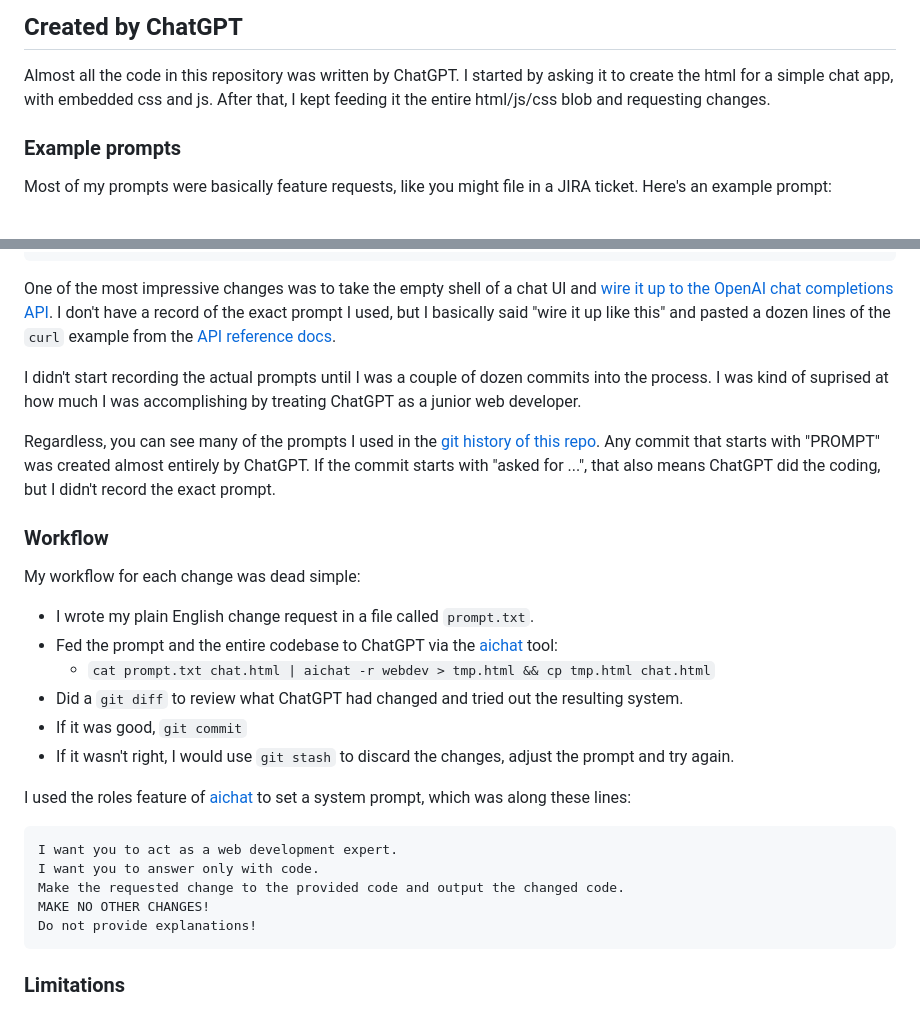
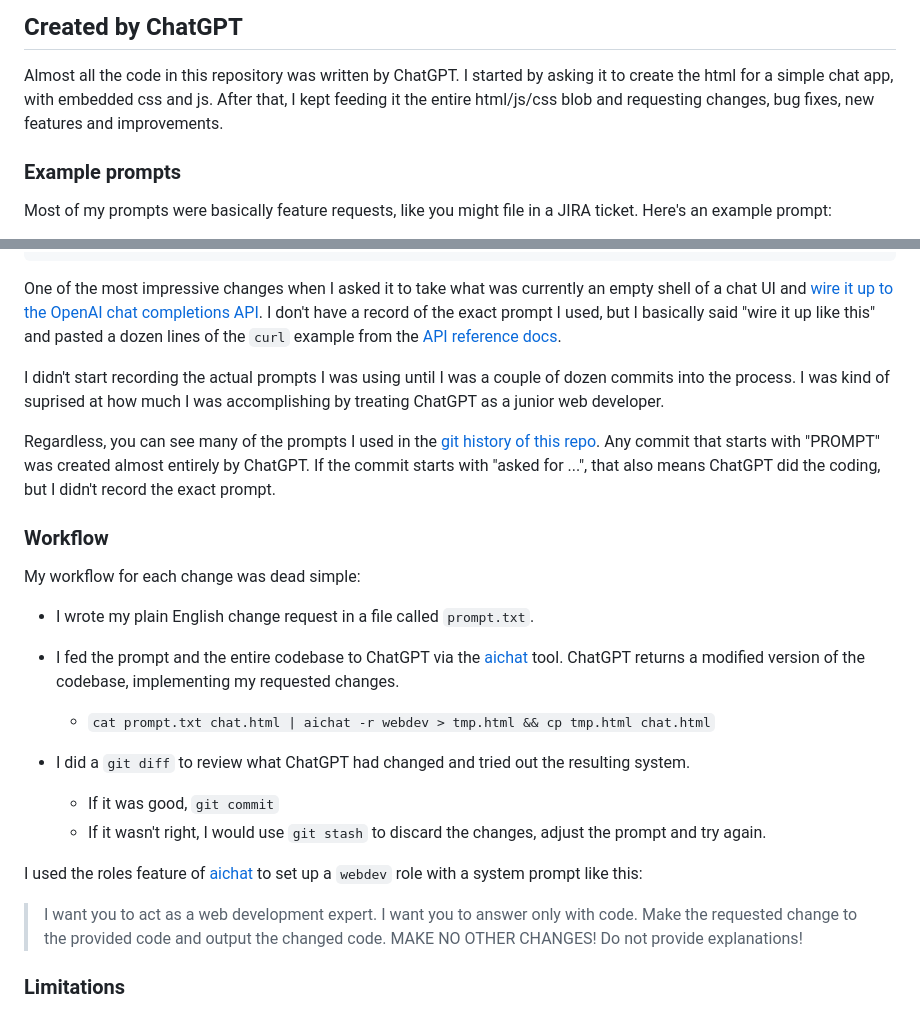
Before and after one commit to paul-gauthier/easy-chat, a Markdown page: README.md, 2 parts joined by grey strips. Drawn GitHub-style.

````diff
--- a/README.md
+++ b/README.md
@@ -22,7 +22,7 @@ Try it out here: [Easy Chat](https://paul-gauthier.github.io/easy-chat/)
 
 Almost all the code in this repository was written by ChatGPT.
 I started by asking it to create the html for a simple chat app, with embedded css and js.
-After that, I kept feeding it the entire html/js/css blob and requesting changes.
+After that, I kept feeding it the entire html/js/css blob and requesting changes, bug fixes, new features and improvements.
 
 ### Example prompts
 
@@ -59,12 +59,12 @@ index 4ed5668..7d3d563 100644
  </html>
 ```
 
-One of the most impressive changes was to take the empty shell of a chat UI and
+One of the most impressive changes when I asked it to take what was currently an empty shell of a chat UI and
 [wire it up to the OpenAI chat completions API](https://github.com/paul-gauthier/easy-chat/commit/61326c036fa7888e58231f4bcb4f13d0f889ea0c).
 I don't have a record of the exact prompt I used, but I basically said "wire it up like this" and pasted
 a dozen lines of the `curl` example from the [API reference docs](https://platform.openai.com/docs/api-reference/chat).
 
-I didn't start recording the actual prompts until I was a couple of dozen commits into the process.
+I didn't start recording the actual prompts I was using until I was a couple of dozen commits into the process.
 I was kind of suprised at how much I was accomplishing by treating ChatGPT as a junior web developer.
 
 Regardless, you can see many of the prompts I used in the
@@ -77,21 +77,21 @@ If the commit starts with "asked for ...", that also means ChatGPT did the codin
 My workflow for each change was dead simple:
 
   - I wrote my plain English change request in a file called `prompt.txt`.
-  - Fed the prompt and the entire codebase to ChatGPT via the [aichat](https://github.com/sigoden/aichat) tool:
+
+  - I fed the prompt and the entire codebase to ChatGPT via the [aichat](https://github.com/sigoden/aichat) tool. ChatGPT returns a modified version of the codebase, implementing my requested changes.
     - `cat prompt.txt chat.html | aichat -r webdev > tmp.html && cp tmp.html chat.html`
-  - Did a `git diff` to review what ChatGPT had changed and tried out the resulting system.
-  - If it was good, `git commit`
-  - If it wasn't right, I would use `git stash` to discard the changes, adjust the prompt and try again.
 
-I used the roles feature of [aichat](https://github.com/sigoden/aichat) to set a system prompt, which was along these lines:
+  - I did a `git diff` to review what ChatGPT had changed and tried out the resulting system.
+    - If it was good, `git commit`
+    - If it wasn't right, I would use `git stash` to discard the changes, adjust the prompt and try again.
 
-```
-I want you to act as a web development expert.
-I want you to answer only with code.
-Make the requested change to the provided code and output the changed code.
-MAKE NO OTHER CHANGES!
-Do not provide explanations!
-```
+I used the roles feature of [aichat](https://github.com/sigoden/aichat) to set up a `webdev` role with a system prompt like this:
+
+> I want you to act as a web development expert.
+> I want you to answer only with code.
+> Make the requested change to the provided code and output the changed code.
+> MAKE NO OTHER CHANGES!
+> Do not provide explanations!
 
 ### Limitations
 
````
